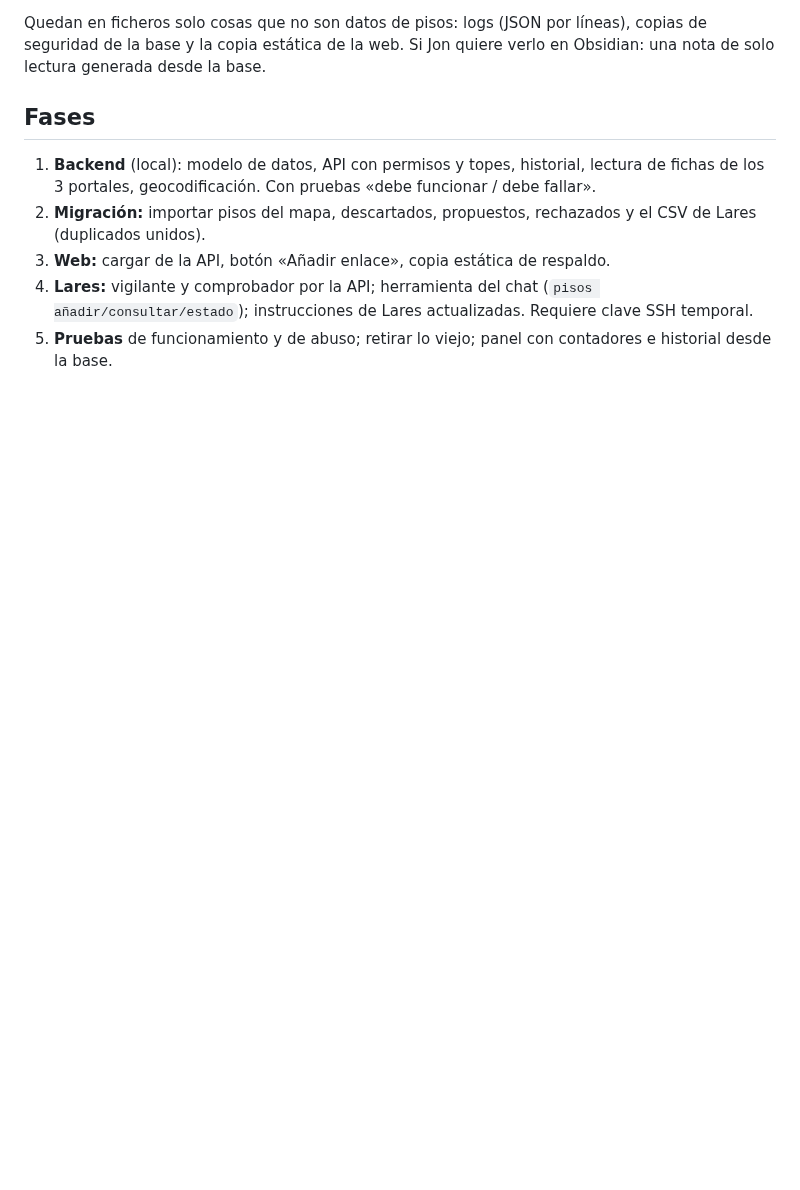
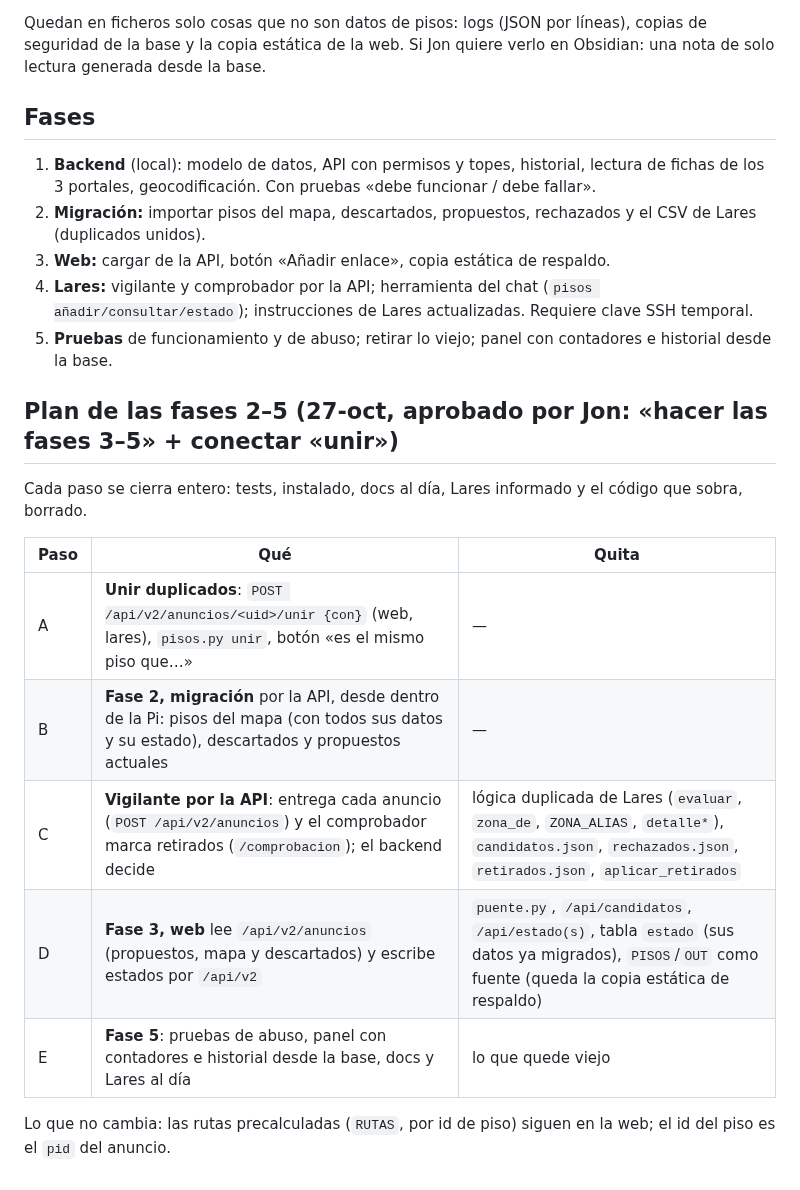
Before and after one commit to jonlarra1/pisos-cph, a Markdown page: docs/arquitectura.md, the part around the change. Drawn GitHub-style; blank space fills up the shorter version.

Commit message:
docs(arquitectura): step plan for phases 2-5

```diff
--- a/docs/arquitectura.md
+++ b/docs/arquitectura.md
@@ -94,3 +94,17 @@ copia estática de la web. Si Jon quiere verlo en Obsidian: una nota de solo lec
 4. **Lares:** vigilante y comprobador por la API; herramienta del chat (`pisos añadir/consultar/estado`); instrucciones
    de Lares actualizadas. Requiere clave SSH temporal.
 5. **Pruebas** de funcionamiento y de abuso; retirar lo viejo; panel con contadores e historial desde la base.
+
+## Plan de las fases 2–5 (27-oct, aprobado por Jon: «hacer las fases 3–5» + conectar «unir»)
+
+Cada paso se cierra entero: tests, instalado, docs al día, Lares informado y el código que sobra, borrado.
+
+| Paso | Qué | Quita |
+|---|---|---|
+| A | **Unir duplicados**: `POST /api/v2/anuncios/<uid>/unir {con}` (web, lares), `pisos.py unir`, botón «es el mismo piso que…» | — |
+| B | **Fase 2, migración** por la API, desde dentro de la Pi: pisos del mapa (con todos sus datos y su estado), descartados y propuestos actuales | — |
+| C | **Vigilante por la API**: entrega cada anuncio (`POST /api/v2/anuncios`) y el comprobador marca retirados (`/comprobacion`); el backend decide | lógica duplicada de Lares (`evaluar`, `zona_de`, `ZONA_ALIAS`, `detalle*`), `candidatos.json`, `rechazados.json`, `retirados.json`, `aplicar_retirados` |
+| D | **Fase 3, web** lee `/api/v2/anuncios` (propuestos, mapa y descartados) y escribe estados por `/api/v2` | `puente.py`, `/api/candidatos`, `/api/estado(s)`, tabla `estado` (sus datos ya migrados), `PISOS`/`OUT` como fuente (queda la copia estática de respaldo) |
+| E | **Fase 5**: pruebas de abuso, panel con contadores e historial desde la base, docs y Lares al día | lo que quede viejo |
+
+Lo que no cambia: las rutas precalculadas (`RUTAS`, por id de piso) siguen en la web; el id del piso es el `pid` del anuncio.
```
